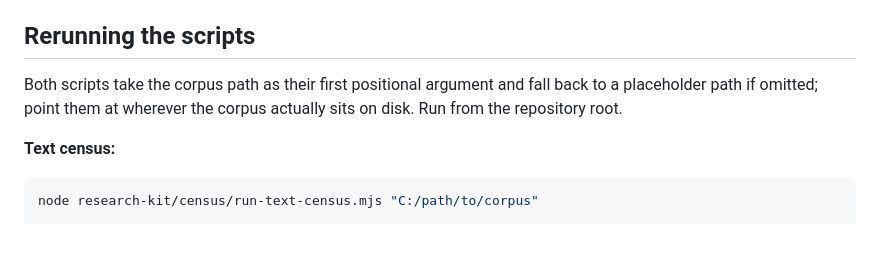
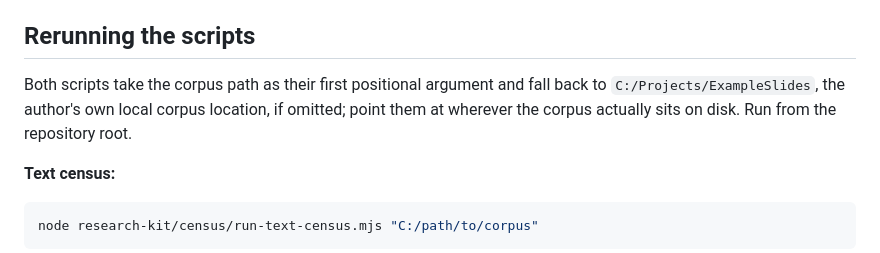
Before and after one commit to jnolandAI/elevenone-research, a Markdown page: research-kit/census/README.md, the part around the change. GitHub-like rendering.

Commit message:
Census: name the default corpus path instead of calling it a placeholder
The rerunning section said the scripts fall back to "a placeholder path"
while the corpus section, correctly, named the real default. One of the two
was wrong about what the scripts do.

Co-Authored-By: Claude Opus 5 (1M context) <noreply@anthropic.com>

```diff
--- a/research-kit/census/README.md
+++ b/research-kit/census/README.md
@@ -70,8 +70,9 @@ committed run, `strict` is 51 decks and `broad` is 80.
 ## Rerunning the scripts
 
 Both scripts take the corpus path as their first positional argument and fall
-back to a placeholder path if omitted; point them at wherever the corpus
-actually sits on disk. Run from the repository root.
+back to `C:/Projects/ExampleSlides`, the author's own local corpus location,
+if omitted; point them at wherever the corpus actually sits on disk. Run from
+the repository root.
 
 **Text census:**
 
```
